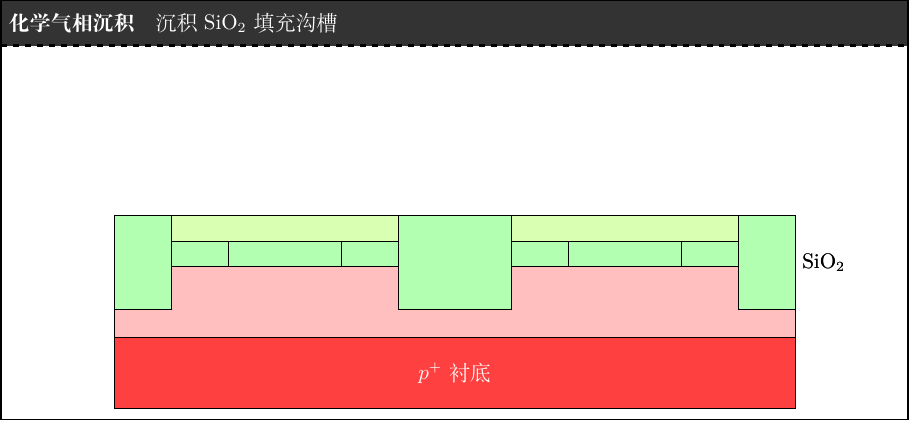
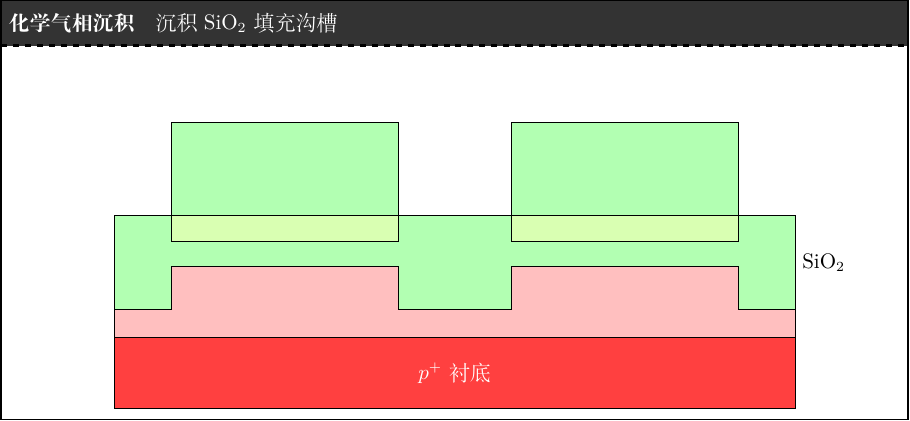
Before and after one commit to liyuxuan3003/DigitalIC, a LaTeX document (DigitalIC/Chapter02A_10.fig.tex, which reads DigitalIC/Local.sty): part of the page, cut so that both start at the same text. Compiled offline with XeLaTeX.

Commit message:
修正了一张图的错误

```diff
--- a/DigitalIC/Local.sty
+++ b/DigitalIC/Local.sty
@@ -241,6 +241,16 @@
     (NGLSiO2) rectangle (NGRSi3N4);
 
     \path ($(BRLIG1)!0.5!(BRSiO2d)$) node[right] {\ce{SiO2}};
+}
+
+
+\NewDocumentCommand{\mnmDrawSiOTD}{}
+{
+    \draw[fill=mnmSiO2]
+    (PWLLIG1) rectangle (PWRSiO2u);
+
+    \draw[fill=mnmSiO2]
+    (NWLLIG1) rectangle (NWRSiO2u);
 }
 
 \NewDocumentCommand{\mnmDrawSiN}{}
```
Also changed, not shown: DigitalIC/Chapter02A_10.fig.tex (+1 -1 lines).
